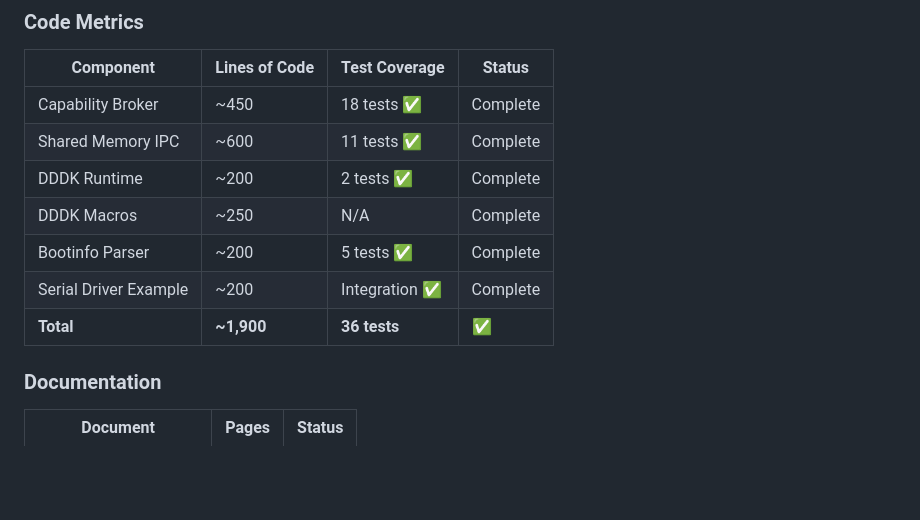
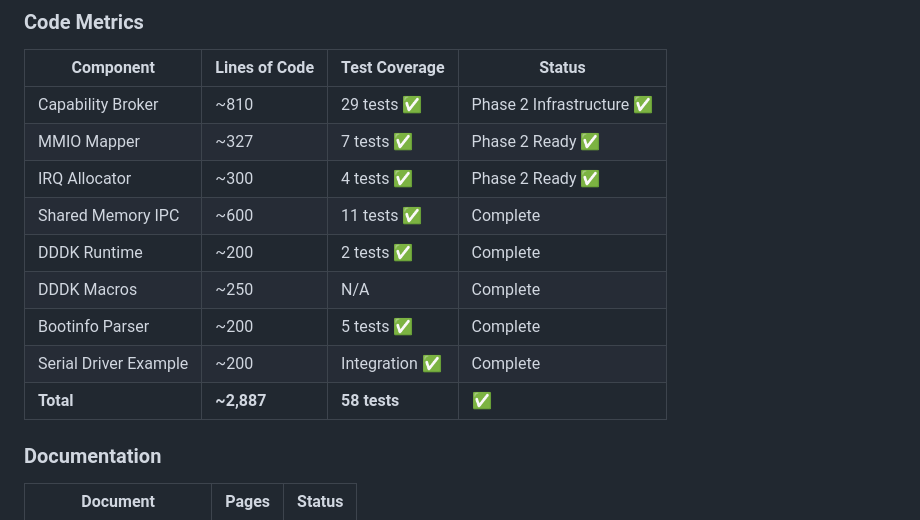
Before and after one commit to darmie/KaaL, a Markdown page: docs/PROJECT_STATUS.md, the part around the change printed below. Drawn GitHub-style; blank space fills up the shorter version.

```diff
--- a/docs/PROJECT_STATUS.md
+++ b/docs/PROJECT_STATUS.md
@@ -15,13 +15,15 @@ KaaL (seL4 Kernel-as-a-Library) is a revolutionary OS development framework that
 
 | Component | Lines of Code | Test Coverage | Status |
 |-----------|--------------|---------------|---------|
-| Capability Broker | ~450 | 18 tests ✅ | Complete |
+| Capability Broker | ~810 | 29 tests ✅ | Phase 2 Infrastructure ✅ |
+| MMIO Mapper | ~327 | 7 tests ✅ | Phase 2 Ready ✅ |
+| IRQ Allocator | ~300 | 4 tests ✅ | Phase 2 Ready ✅ |
 | Shared Memory IPC | ~600 | 11 tests ✅ | Complete |
 | DDDK Runtime | ~200 | 2 tests ✅ | Complete |
 | DDDK Macros | ~250 | N/A | Complete |
 | Bootinfo Parser | ~200 | 5 tests ✅ | Complete |
 | Serial Driver Example | ~200 | Integration ✅ | Complete |
-| **Total** | **~1,900** | **36 tests** | **✅** |
+| **Total** | **~2,887** | **58 tests** | **✅** |
 
 ### Documentation
 
```
Also changed, not shown: other parts of docs/PROJECT_STATUS.md (+46 -26 lines).
